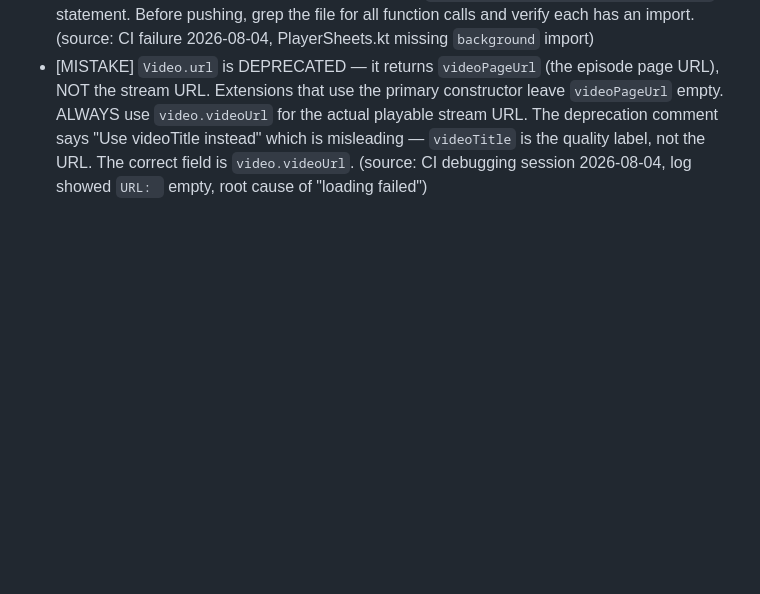
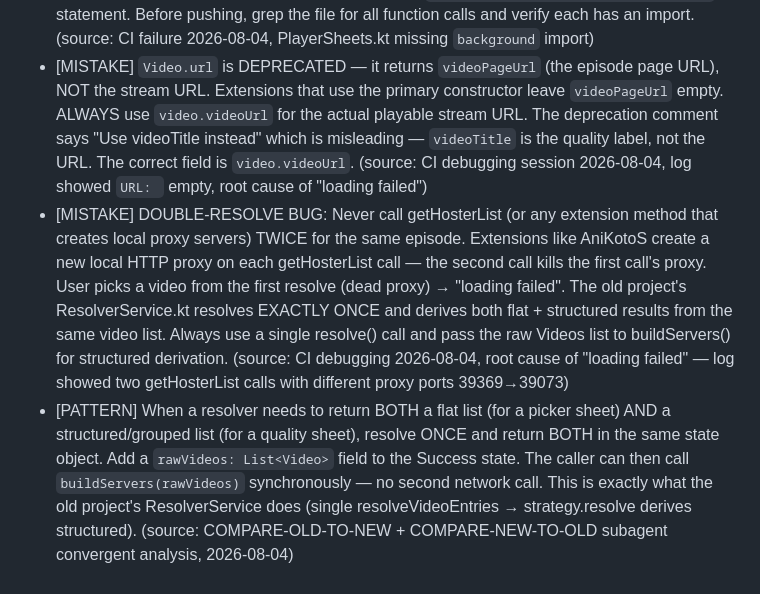
Before and after one commit to testplay-byte/ANI-KUTA, a Markdown page: AGENT-CONTEXT/memory/lessons-learned.md, the part around the change. GitHub-like rendering; blank space fills up the shorter version.

```diff
--- a/AGENT-CONTEXT/memory/lessons-learned.md
+++ b/AGENT-CONTEXT/memory/lessons-learned.md
@@ -86,3 +86,5 @@
 - [INSIGHT] When CI fails with "Compilation error. See log for more details" and the subagents can't find the error by code review, the ACTUAL error is in the CI build log. Download it via: extract token from `git config --get remote.origin.url`, then `curl -H "Authorization: token $TOKEN" "https://api.github.com/repos/{owner}/{repo}/actions/runs/{id}/logs" -L -o logs.zip`, then `unzip logs.zip && grep "^e:" *.txt`. This is the ONLY reliable way to find the exact error. (source: CI debugging session, 2026-08-04)
 - [MISTAKE] When rewriting a Compose file from scratch, ALWAYS check that every Foundation function (`background`, `clickable`, `border`, `clip`, etc.) is imported. The compiler error "Unresolved reference 'X'" usually means a missing `import androidx.compose.foundation.X` statement. Before pushing, grep the file for all function calls and verify each has an import. (source: CI failure 2026-08-04, PlayerSheets.kt missing `background` import)
 - [MISTAKE] `Video.url` is DEPRECATED — it returns `videoPageUrl` (the episode page URL), NOT the stream URL. Extensions that use the primary constructor leave `videoPageUrl` empty. ALWAYS use `video.videoUrl` for the actual playable stream URL. The deprecation comment says "Use videoTitle instead" which is misleading — `videoTitle` is the quality label, not the URL. The correct field is `video.videoUrl`. (source: CI debugging session 2026-08-04, log showed `URL: ` empty, root cause of "loading failed")
+- [MISTAKE] DOUBLE-RESOLVE BUG: Never call getHosterList (or any extension method that creates local proxy servers) TWICE for the same episode. Extensions like AniKotoS create a new local HTTP proxy on each getHosterList call — the second call kills the first call's proxy. User picks a video from the first resolve (dead proxy) → "loading failed". The old project's ResolverService.kt resolves EXACTLY ONCE and derives both flat + structured results from the same video list. Always use a single resolve() call and pass the raw Videos list to buildServers() for structured derivation. (source: CI debugging 2026-08-04, root cause of "loading failed" — log showed two getHosterList calls with different proxy ports 39369→39073)
+- [PATTERN] When a resolver needs to return BOTH a flat list (for a picker sheet) AND a structured/grouped list (for a quality sheet), resolve ONCE and return BOTH in the same state object. Add a `rawVideos: List<Video>` field to the Success state. The caller can then call `buildServers(rawVideos)` synchronously — no second network call. This is exactly what the old project's ResolverService does (single resolveVideoEntries → strategy.resolve derives structured). (source: COMPARE-OLD-TO-NEW + COMPARE-NEW-TO-OLD subagent convergent analysis, 2026-08-04)
```
Also changed, not shown: AGENT-CONTEXT/memory/progress.md (+14 -0 lines).
